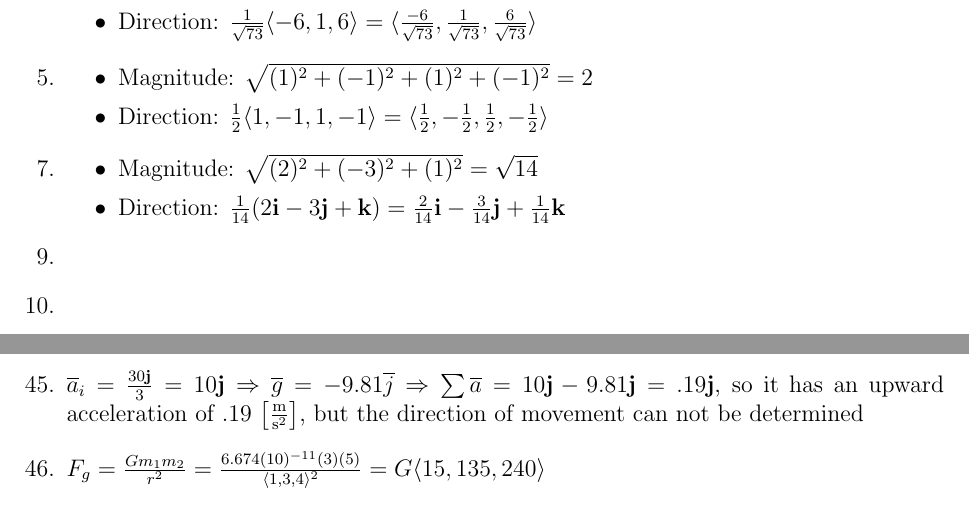
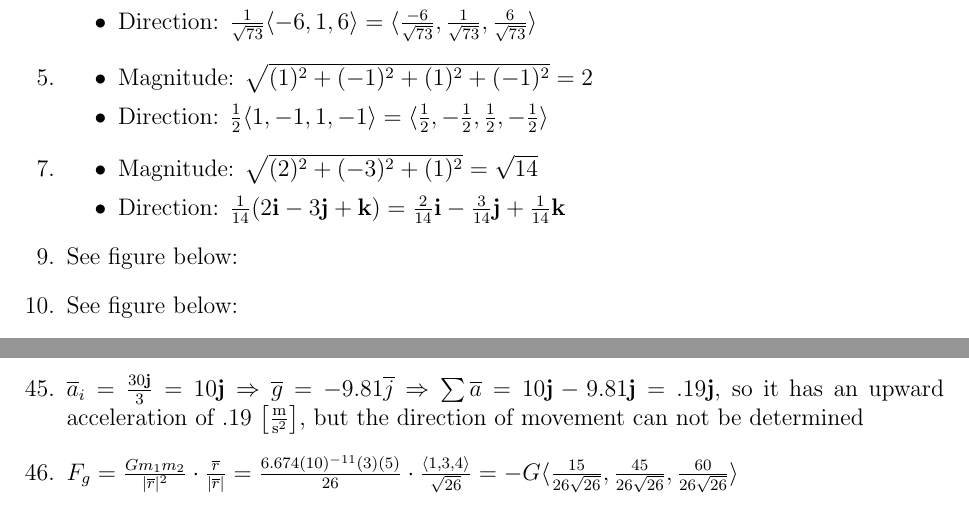
Before and after one commit to MDBrodskiy/Calculus_III, a LaTeX problem sheet (Homework/1-2.tex): two parts of pages 1 and 2 of 2 before the commit and two parts of pages 1 and 2 of 3 after it, joined at a grey line, cut so that both start at the same text. Compiled offline with pdfLaTeX.

Commit message:
fixed 1.2

```diff
--- a/Homework/1-2.tex
+++ b/Homework/1-2.tex
@@ -64,5 +64,5 @@
 
     \setcounter{enumi}{8}
 
-  \item
+  \item See figure below:
 
@@ -69,0 +72,3 @@
+    \end{figure}
+
+  \item See figure below:
@@ -70,3 +79,4 @@
+    \end{figure}
 
     \setcounter{enumi}{12}
 
@@ -152,7 +162,7 @@
 
   \item $\overline{a}_i = \frac{30\bold{j}}{3} = 10\bold{j} \Rightarrow \overline{g} = -9.81\overline{j} \Rightarrow \sum \overline{a} = 10\bold{j} - 9.81\bold{j} = .19\bold{j}$, so it has an upward acceleration of .19 $\left[ \frac{\si{\meter}}{\si{\second\squared}} \right]$, but the direction of movement can not be determined
 
-  \item $F_g = \frac{Gm_1m_2}{r^2} = \frac{6.674(10)^{-11}(3)(5)}{\langle 1, 3, 4 \rangle^2} = G\langle 15, 135, 240 \rangle$
+  \item $F_g = \frac{Gm_1m_2}{|\overline{r}|^2}\cdot\frac{\overline{r}}{|\overline{r}|} = \frac{6.674(10)^{-11}(3)(5)}{26} \cdot \frac{\langle 1, 3, 4\rangle}{\sqrt{26}} = -G\langle \frac{15}{26\sqrt{26}}, \frac{45}{26\sqrt{26}}, \frac{60}{26\sqrt{26}} \rangle$
 
 \end{enumerate}
 
```
Also changed, not shown: Homework/1-2.pdf, Homework/1-2.tex (8 more changed lines).
